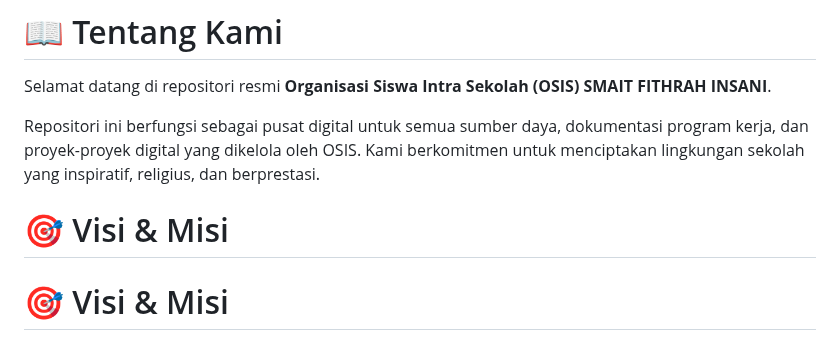
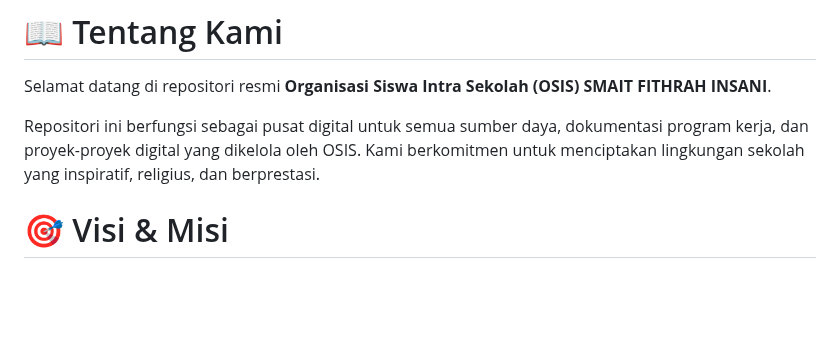
Before and after one commit to OSISSMAITFI/osissmaitfi, a Markdown page: README.md, the part around the change. Drawn GitHub-style; blank space fills up the shorter version.

Commit message:
Fix duplicate header in README.md
Removed duplicate section header for Visi & Misi.

```diff
--- a/README.md
+++ b/README.md
@@ -42,8 +42,6 @@
 Selamat datang di repositori resmi **Organisasi Siswa Intra Sekolah (OSIS) SMAIT FITHRAH INSANI**.
 
 Repositori ini berfungsi sebagai pusat digital untuk semua sumber daya, dokumentasi program kerja, dan proyek-proyek digital yang dikelola oleh OSIS. Kami berkomitmen untuk menciptakan lingkungan sekolah yang inspiratif, religius, dan berprestasi.
-
-# 🎯 Visi & Misi
 
 # 🎯 Visi & Misi
 
```
